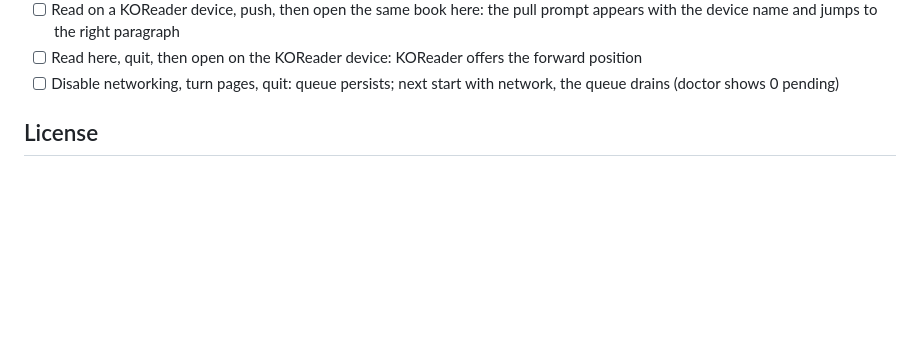
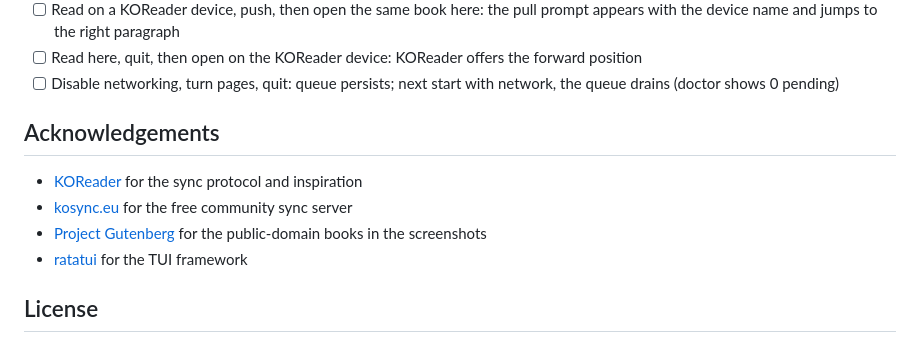
Before and after one commit to Kardzhilov/TerminalReader, a Markdown page: README.md, the part around the change printed below. Drawn GitHub-style; folded sections open; blank space fills up the shorter version.

```diff
--- a/README.md
+++ b/README.md
@@ -147,5 +196,15 @@ cargo +nightly fuzz run xpointer_parse # KOReader progress strings
 - [ ] Disable networking, turn pages, quit: queue persists; next start with
       network, the queue drains (doctor shows 0 pending)
 
+</details>
+
+## Acknowledgements
+
+- [KOReader](https://koreader.rocks/) for the sync protocol and inspiration
+- [kosync.eu](https://kosync.eu) for the free community sync server
+- [Project Gutenberg](https://www.gutenberg.org/) for the public-domain books
+  in the screenshots
+- [ratatui](https://ratatui.rs/) for the TUI framework
+
 ## License
 
```
Also changed, not shown: other parts of README.md (+124 -75 lines), docs/screenshots/contents.png (added), docs/screenshots/home.png (added), docs/screenshots/library.png (added), docs/screenshots/reader.png (added), docs/screenshots/settings.png (added), 3 other files.
